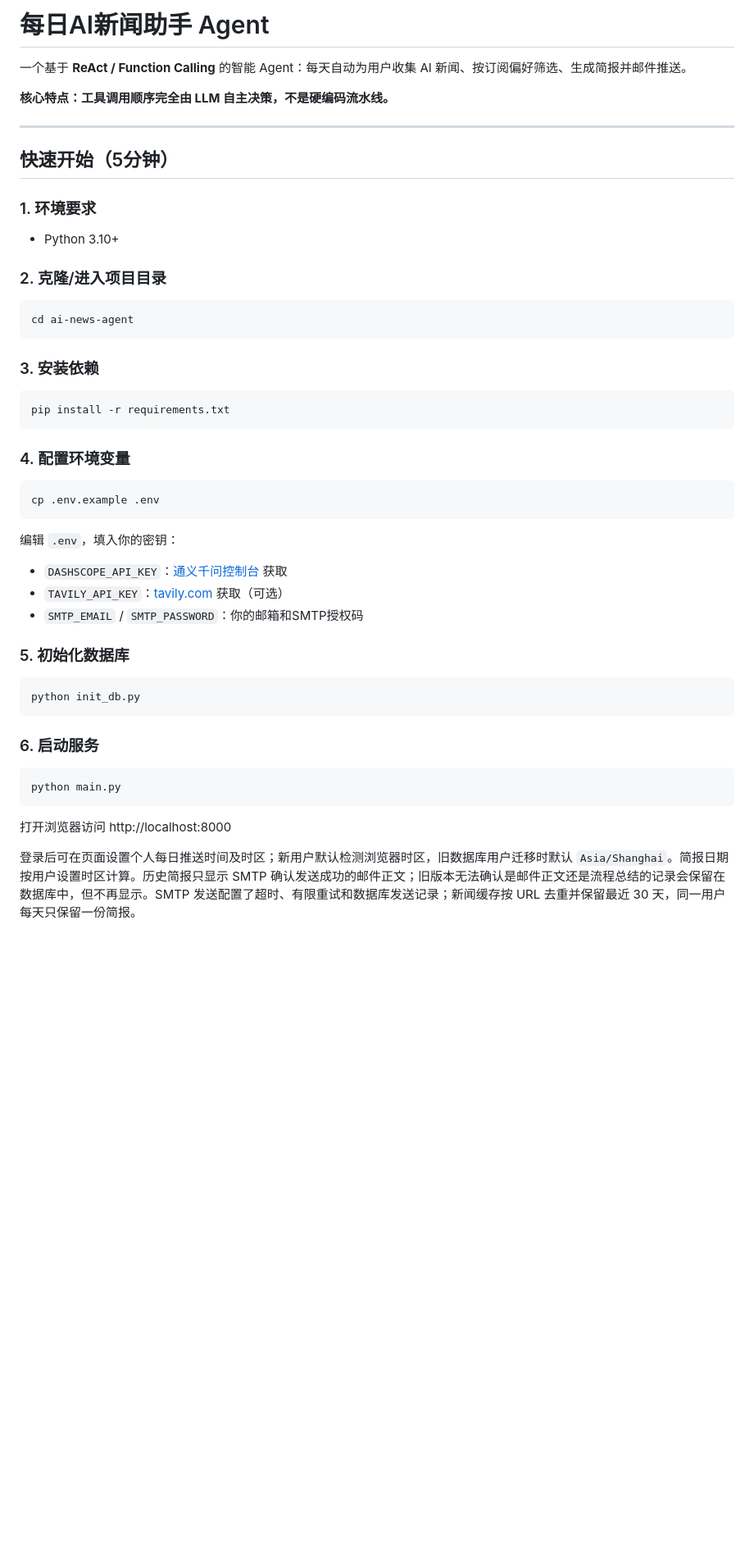
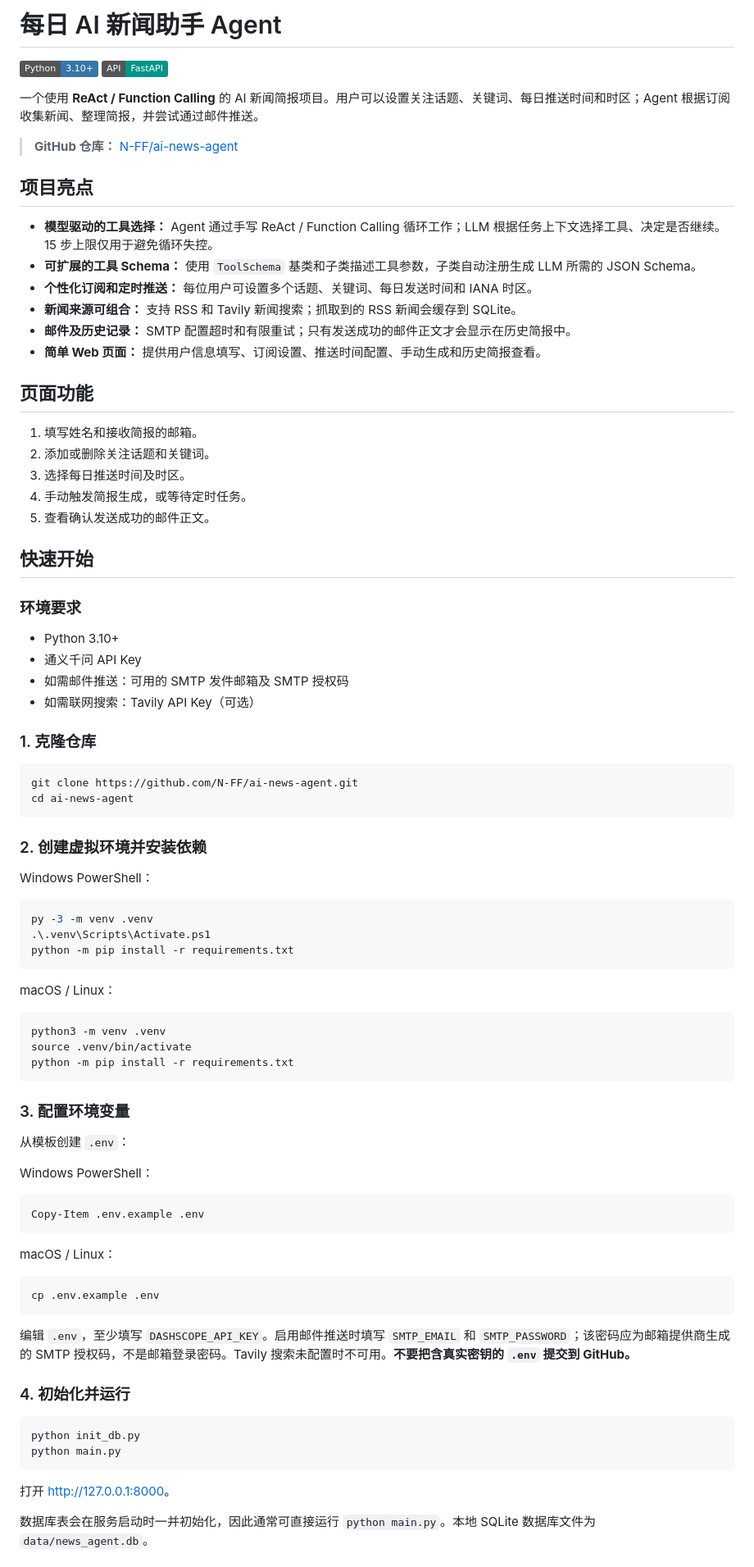
Before and after one commit to N-FF/ai-news-agent, a Markdown page: README.md, the part around one of its changes. Shown at 82% size. Rendered like a GitHub page; badges without logos; blank space fills up the shorter version.

````diff
--- a/README.md
+++ b/README.md
@@ -1,45 +1,89 @@
-# 每日AI新闻助手 Agent
+# 每日 AI 新闻助手 Agent
 
-一个基于 **ReAct / Function Calling** 的智能 Agent：每天自动为用户收集 AI 新闻、按订阅偏好筛选、生成简报并邮件推送。
+[![Python](https://img.shields.io/badge/Python-3.10%2B-3776AB?logo=python&logoColor=white)](https://www.python.org/)
+[![FastAPI](https://img.shields.io/badge/API-FastAPI-009688?logo=fastapi&logoColor=white)](https://fastapi.tiangolo.com/)
 
-**核心特点：工具调用顺序完全由 LLM 自主决策，不是硬编码流水线。**
+一个使用 **ReAct / Function Calling** 的 AI 新闻简报项目。用户可以设置关注话题、关键词、每日推送时间和时区；Agent 根据订阅收集新闻、整理简报，并尝试通过邮件推送。
 
----
+> **GitHub 仓库：** [N-FF/ai-news-agent](https://github.com/N-FF/ai-news-agent)
 
-## 快速开始（5分钟）
+## 项目亮点
 
-### 1. 环境要求
+- **模型驱动的工具选择：** Agent 通过手写 ReAct / Function Calling 循环工作；LLM 根据任务上下文选择工具、决定是否继续。15 步上限仅用于避免循环失控。
+- **可扩展的工具 Schema：** 使用 `ToolSchema` 基类和子类描述工具参数，子类自动注册生成 LLM 所需的 JSON Schema。
+- **个性化订阅和定时推送：** 每位用户可设置多个话题、关键词、每日发送时间和 IANA 时区。
+- **新闻来源可组合：** 支持 RSS 和 Tavily 新闻搜索；抓取到的 RSS 新闻会缓存到 SQLite。
+- **邮件及历史记录：** SMTP 配置超时和有限重试；只有发送成功的邮件正文才会显示在历史简报中。
+- **简单 Web 页面：** 提供用户信息填写、订阅设置、推送时间配置、手动生成和历史简报查看。
+
+## 页面功能
+
+1. 填写姓名和接收简报的邮箱。
+2. 添加或删除关注话题和关键词。
+3. 选择每日推送时间及时区。
+4. 手动触发简报生成，或等待定时任务。
+5. 查看确认发送成功的邮件正文。
+
+## 快速开始
+
+### 环境要求
+
 - Python 3.10+
+- 通义千问 API Key
+- 如需邮件推送：可用的 SMTP 发件邮箱及 SMTP 授权码
+- 如需联网搜索：Tavily API Key（可选）
 
-### 2. 克隆/进入项目目录
+### 1. 克隆仓库
+
 ```bash
+git clone https://github.com/N-FF/ai-news-agent.git
 cd ai-news-agent
 ```
 
-### 3. 安装依赖
-```bash
-pip install -r requirements.txt
+### 2. 创建虚拟环境并安装依赖
+
+Windows PowerShell：
+
+```powershell
+py -3 -m venv .venv
+.\.venv\Scripts\Activate.ps1
+python -m pip install -r requirements.txt
 ```
 
-### 4. 配置环境变量
+macOS / Linux：
+
+```bash
+python3 -m venv .venv
+source .venv/bin/activate
+python -m pip install -r requirements.txt
+```
+
+### 3. 配置环境变量
+
+从模板创建 `.env`：
+
+Windows PowerShell：
+
+```powershell
+Copy-Item .env.example .env
+```
+
+macOS / Linux：
+
 ```bash
 cp .env.example .env
 ```
-编辑 `.env`，填入你的密钥：
-- `DASHSCOPE_API_KEY`：[通义千问控制台](https://dashscope.console.aliyun.com/) 获取
-- `TAVILY_API_KEY`：[tavily.com](https://tavily.com) 获取（可选）
-- `SMTP_EMAIL` / `SMTP_PASSWORD`：你的邮箱和SMTP授权码
 
-### 5. 初始化数据库
+编辑 `.env`，至少填写 `DASHSCOPE_API_KEY`。启用邮件推送时填写 `SMTP_EMAIL` 和 `SMTP_PASSWORD`；该密码应为邮箱提供商生成的 SMTP 授权码，不是邮箱登录密码。Tavily 搜索未配置时不可用。**不要把含真实密钥的 `.env` 提交到 GitHub。**
+
+### 4. 初始化并运行
+
 ```bash
 python init_db.py
+python main.py
 ```
 
-### 6. 启动服务
-```bash
-python main.py
-```
-打开浏览器访问 http://localhost:8000
+打开 <http://127.0.0.1:8000>。
 
-登录后可在页面设置个人每日推送时间及时区；新用户默认检测浏览器时区，旧数据库用户迁移时默认 `Asia/Shanghai`。简报日期按用户设置时区计算。历史简报只显示 SMTP 确认发送成功的邮件正文；旧版本无法确认是邮件正文还是流程总结的记录会保留在数据库中，但不再显示。SMTP 发送配置了超时、有限重试和数据库发送记录；新闻缓存按 URL 去重并保留最近 30 天，同一用户每天只保留一份简报。
+数据库表会在服务启动时一并初始化，因此通常可直接运行 `python main.py`。本地 SQLite 数据库文件为 `data/news_agent.db`。
 
````
Also changed, not shown: other parts of README.md (+79 -50 lines).
